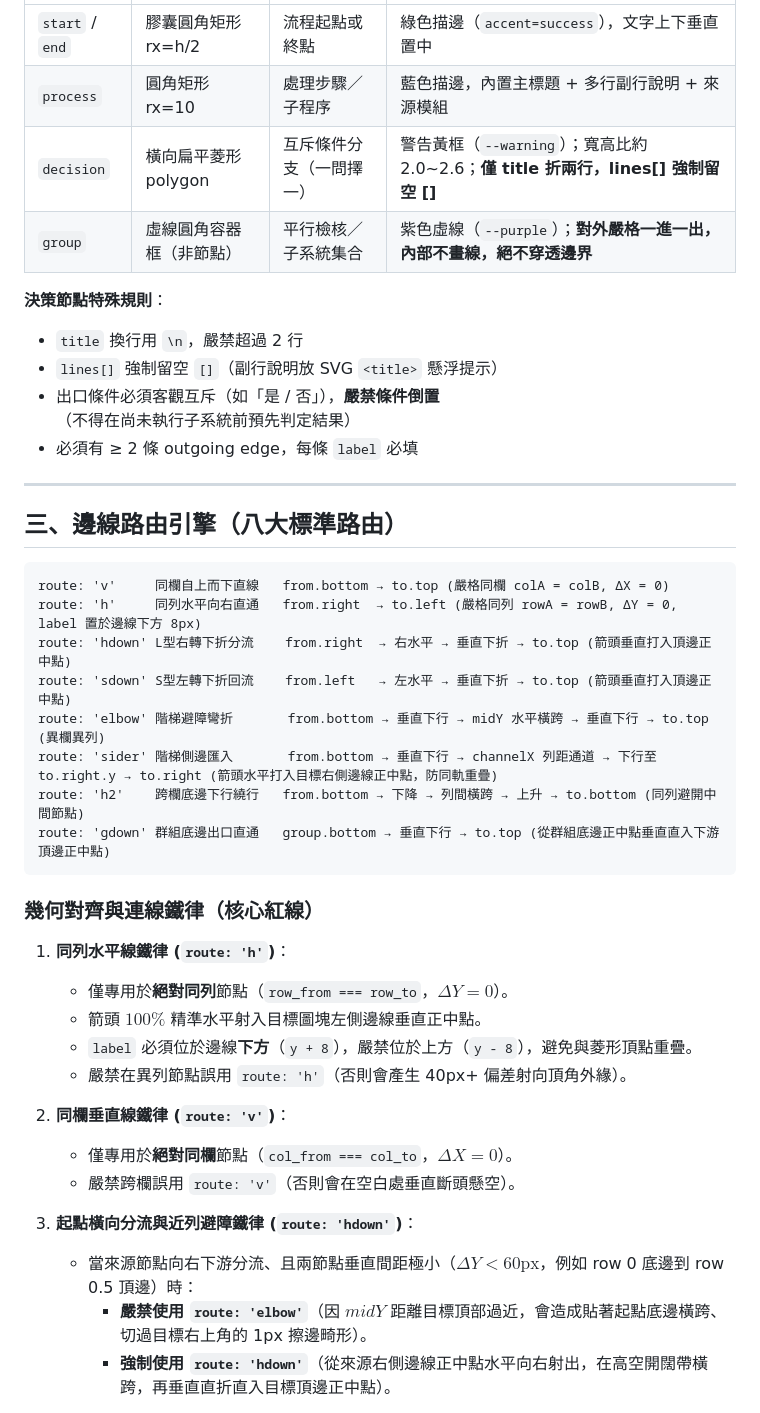
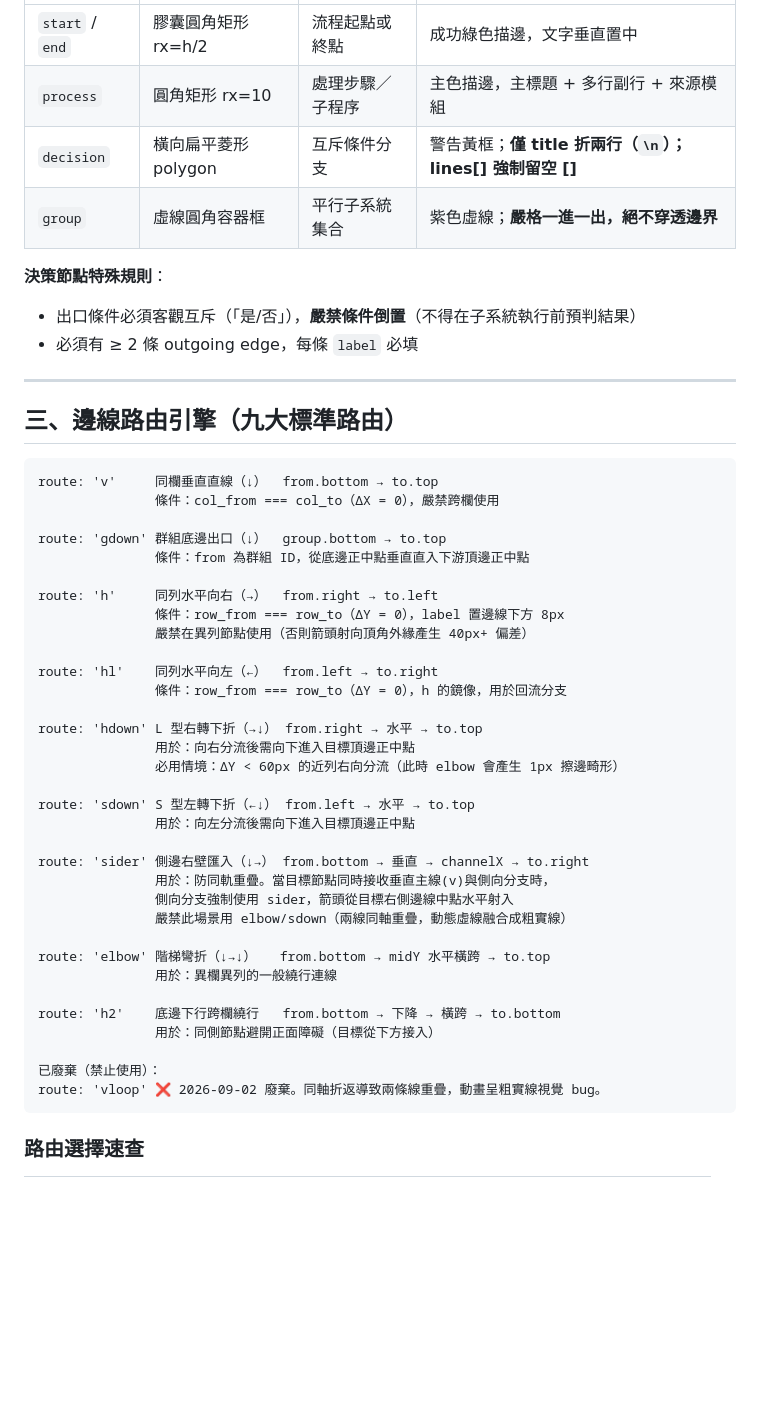
Before and after one commit to Chun-Chieh-Chang/Tool-Calling, a Markdown page: docs/prompt-pipeline-workflow.md, the part around one of its changes. Rendered like a GitHub page; blank space fills up the shorter version.

````diff
--- a/docs/prompt-pipeline-workflow.md
+++ b/docs/prompt-pipeline-workflow.md
@@ -62,44 +89,52 @@ const GRAPH_DATA = {
 |---|---|---|---|
-| `start` / `end` | 膠囊圓角矩形 rx=h/2 | 流程起點或終點 | 綠色描邊（`accent=success`），文字上下垂直置中 |
-| `process` | 圓角矩形 rx=10 | 處理步驟／子程序 | 藍色描邊，內置主標題 + 多行副行說明 + 來源模組 |
-| `decision` | 橫向扁平菱形 polygon | 互斥條件分支（一問擇一） | 警告黃框（`--warning`）；寬高比約 2.0~2.6；**僅 title 折兩行，lines[] 強制留空 []** |
-| `group` | 虛線圓角容器框（非節點） | 平行檢核／子系統集合 | 紫色虛線（`--purple`）；**對外嚴格一進一出，內部不畫線，絕不穿透邊界** |
+| `start` / `end` | 膠囊圓角矩形 rx=h/2 | 流程起點或終點 | 成功綠色描邊，文字垂直置中 |
+| `process` | 圓角矩形 rx=10 | 處理步驟／子程序 | 主色描邊，主標題 + 多行副行 + 來源模組 |
+| `decision` | 橫向扁平菱形 polygon | 互斥條件分支 | 警告黃框；**僅 title 折兩行（`\n`）；lines[] 強制留空 []** |
+| `group` | 虛線圓角容器框 | 平行子系統集合 | 紫色虛線；**嚴格一進一出，絕不穿透邊界** |
 
 **決策節點特殊規則**：
-- `title` 換行用 `\n`，嚴禁超過 2 行
-- `lines[]` 強制留空 `[]`（副行說明放 SVG `<title>` 懸浮提示）
-- 出口條件必須客觀互斥（如「是 / 否」），**嚴禁條件倒置**（不得在尚未執行子系統前預先判定結果）
+- 出口條件必須客觀互斥（「是/否」），**嚴禁條件倒置**（不得在子系統執行前預判結果）
 - 必須有 ≥ 2 條 outgoing edge，每條 `label` 必填
 
 ---
 
-## 三、邊線路由引擎（八大標準路由）
+## 三、邊線路由引擎（九大標準路由）
 
 ```
-route: 'v'     同欄自上而下直線   from.bottom → to.top (嚴格同欄 colA = colB, ΔX = 0)
-route: 'h'     同列水平向右直通   from.right  → to.left (嚴格同列 rowA = rowB, ΔY = 0, label 置於邊線下方 8px)
-route: 'hdown' L型右轉下折分流    from.right  → 右水平 → 垂直下折 → to.top (箭頭垂直打入頂邊正中點)
-route: 'sdown' S型左轉下折回流    from.left   → 左水平 → 垂直下折 → to.top (箭頭垂直打入頂邊正中點)
-route: 'elbow' 階梯避障彎折       from.bottom → 垂直下行 → midY 水平橫跨 → 垂直下行 → to.top (異欄異列)
-route: 'sider' 階梯側邊匯入       from.bottom → 垂直下行 → channelX 列距通道 → 下行至 to.right.y → to.right (箭頭水平打入目標右側邊線正中點，防同軌重疊)
-route: 'h2'    跨欄底邊下行繞行   from.bottom → 下降 → 列間橫跨 → 上升 → to.bottom (同列避開中間節點)
-route: 'gdown' 群組底邊出口直通   group.bottom → 垂直下行 → to.top (從群組底邊正中點垂直直入下游頂邊正中點)
+route: 'v'     同欄垂直直線（↓）  from.bottom → to.top
+               條件：col_from === col_to（ΔX = 0），嚴禁跨欄使用
+
+route: 'gdown' 群組底邊出口（↓）  group.bottom → to.top
+               條件：from 為群組 ID，從底邊正中點垂直直入下游頂邊正中點
+
+route: 'h'     同列水平向右（→）  from.right → to.left
+               條件：row_from === row_to（ΔY = 0），label 置邊線下方 8px
+               嚴禁在異列節點使用（否則箭頭射向頂角外緣產生 40px+ 偏差）
+
+route: 'hl'    同列水平向左（←）  from.left → to.right
+               條件：row_from === row_to（ΔY = 0），h 的鏡像，用於回流分支
+
+route: 'hdown' L 型右轉下折（→↓） from.right → 水平 → to.top
+               用於：向右分流後需向下進入目標頂邊正中點
+               必用情境：ΔY < 60px 的近列右向分流（此時 elbow 會產生 1px 擦邊畸形）
+
+route: 'sdown' S 型左轉下折（←↓） from.left → 水平 → to.top
+               用於：向左分流後需向下進入目標頂邊正中點
+
+route: 'sider' 側邊右壁匯入（↓→） from.bottom → 垂直 → channelX → to.right
+               用於：防同軌重疊。當目標節點同時接收垂直主線(v)與側向分支時，
+               側向分支強制使用 sider，箭頭從目標右側邊線中點水平射入
+               嚴禁此場景用 elbow/sdown（兩線同軸重疊，動態虛線融合成粗實線）
+
+route: 'elbow' 階梯彎折（↓→↓）   from.bottom → midY 水平橫跨 → to.top
+               用於：異欄異列的一般繞行連線
+
+route: 'h2'    底邊下行跨欄繞行   from.bottom → 下降 → 橫跨 → to.bottom
+               用於：同側節點避開正面障礙（目標從下方接入）
+
+已廢棄（禁止使用）：
+route: 'vloop' ❌ 2026-09-02 廢棄。同軸折返導致兩條線重疊，動畫呈粗實線視覺 bug。
 ```
 
-### 幾何對齊與連線鐵律（核心紅線）
+### 路由選擇速查
 
-1. **同列水平線鐵律 (`route: 'h'`)**：
-   - 僅專用於**絕對同列**節點（`row_from === row_to`，$\Delta Y = 0$）。
-   - 箭頭 $100\%$ 精準水平射入目標圖塊左側邊線垂直正中點。
-   - `label` 必須位於邊線**下方**（`y + 8`），嚴禁位於上方（`y - 8`），避免與菱形頂點重疊。
-   - 嚴禁在異列節點誤用 `route: 'h'`（否則會產生 40px+ 偏差射向頂角外緣）。
-
-2. **同欄垂直線鐵律 (`route: 'v'`)**：
-   - 僅專用於**絕對同欄**節點（`col_from === col_to`，$\Delta X = 0$）。
-   - 嚴禁跨欄誤用 `route: 'v'`（否則會在空白處垂直斷頭懸空）。
-
-3. **起點橫向分流與近列避障鐵律 (`route: 'hdown'`)**：
-   - 當來源節點向右下游分流、且兩節點垂直間距極小（$\Delta Y < 60\text{px}$，例如 row 0 底邊到 row 0.5 頂邊）時：
-     - **嚴禁使用 `route: 'elbow'`**（因 $midY$ 距離目標頂部過近，會造成貼著起點底邊橫跨、切過目標右上角的 1px 擦邊畸形）。
-     - **強制使用 `route: 'hdown'`**（從來源右側邊線正中點水平向右射出，在高空開闊帶橫跨，再垂直直折直入目標頂邊正中點）。
-
````
Also changed, not shown: other parts of docs/prompt-pipeline-workflow.md (+210 -143 lines).
